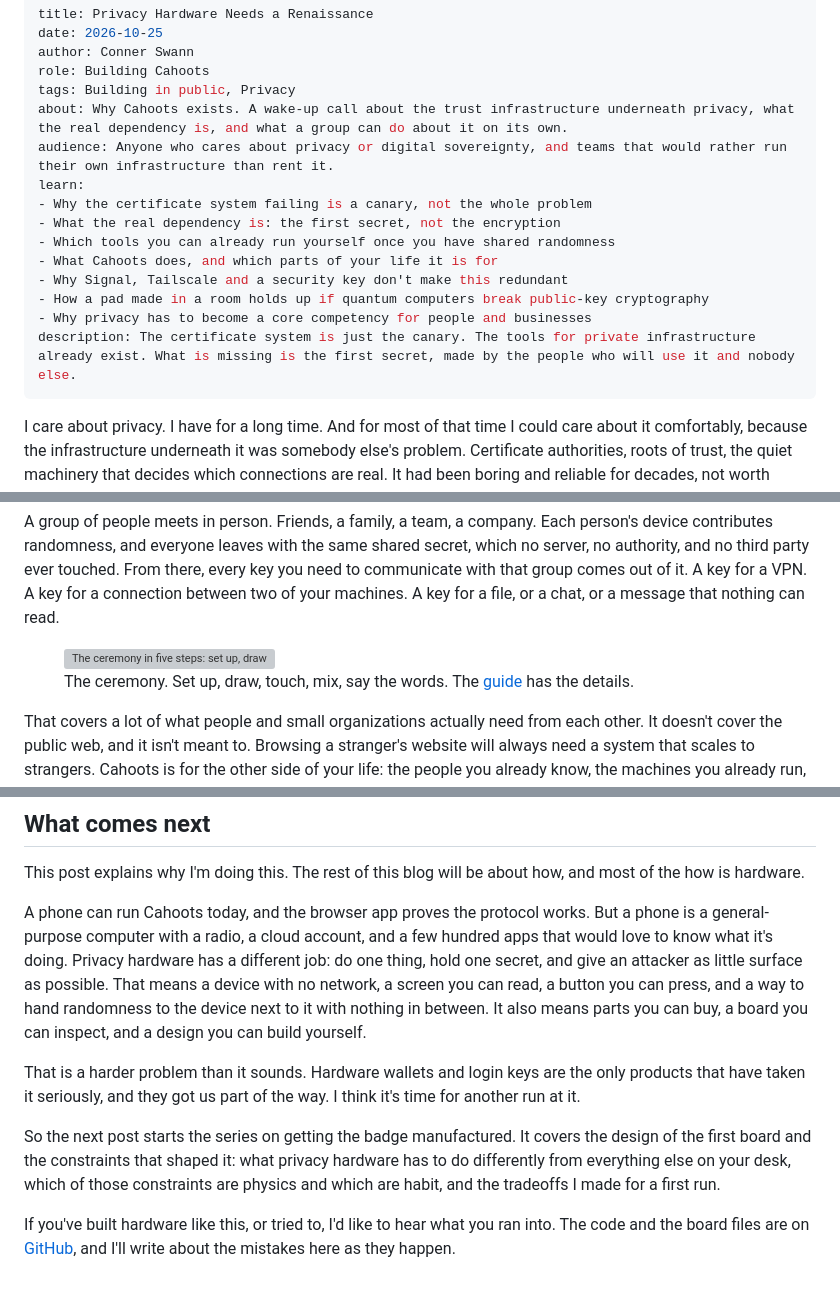
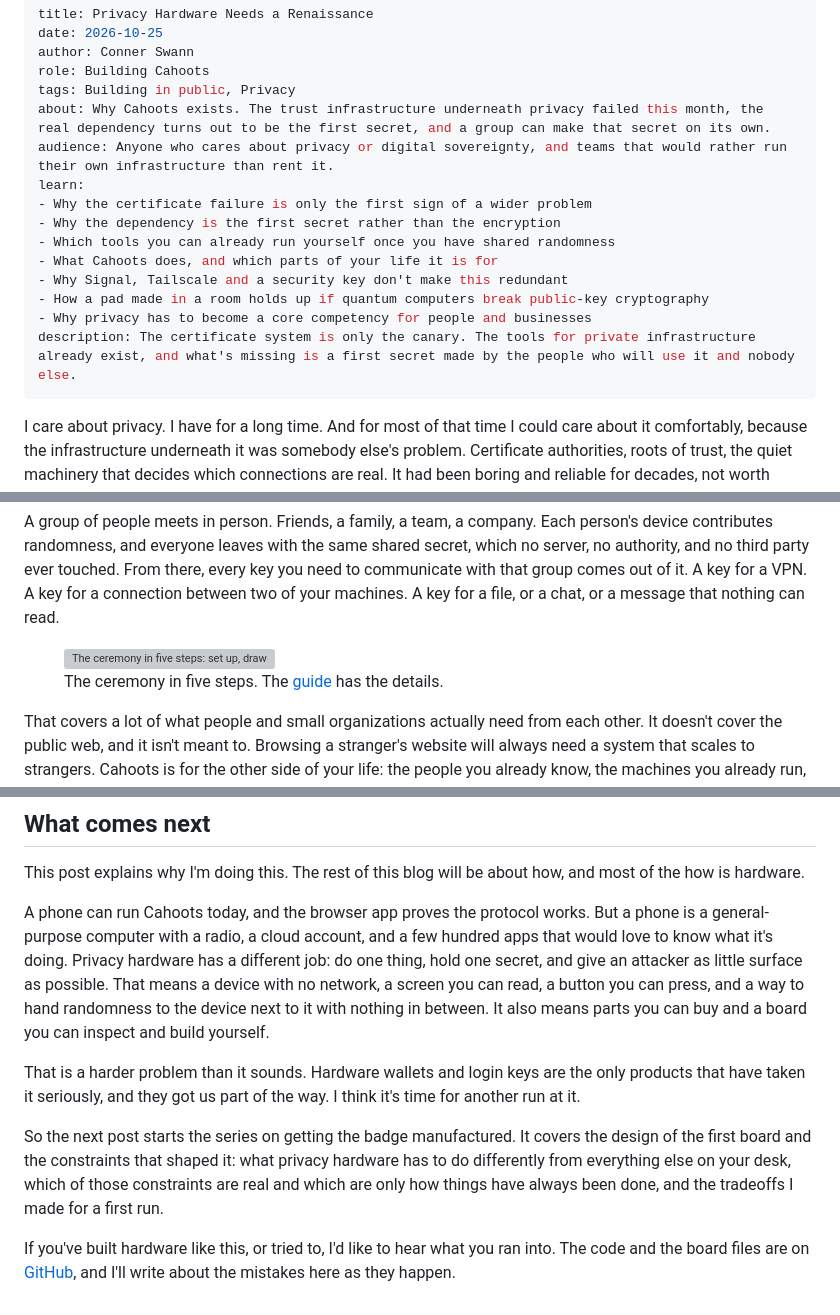
Before and after one commit to yourbuddyconner/cahoots, a Markdown page: blog/2026-10-25-privacy-hardware-needs-a-renaissance.md, 3 parts joined by grey strips. Drawn GitHub-style; grey boxes are pictures that could not be loaded.

```diff
--- a/blog/2026-10-25-privacy-hardware-needs-a-renaissance.md
+++ b/blog/2026-10-25-privacy-hardware-needs-a-renaissance.md
@@ -4,17 +4,17 @@ date: 2026-10-25
 author: Conner Swann
 role: Building Cahoots
 tags: Building in public, Privacy
-about: Why Cahoots exists. A wake-up call about the trust infrastructure underneath privacy, what the real dependency is, and what a group can do about it on its own.
+about: Why Cahoots exists. The trust infrastructure underneath privacy failed this month, the real dependency turns out to be the first secret, and a group can make that secret on its own.
 audience: Anyone who cares about privacy or digital sovereignty, and teams that would rather run their own infrastructure than rent it.
 learn:
-- Why the certificate system failing is a canary, not the whole problem
-- What the real dependency is: the first secret, not the encryption
+- Why the certificate failure is only the first sign of a wider problem
+- Why the dependency is the first secret rather than the encryption
 - Which tools you can already run yourself once you have shared randomness
 - What Cahoots does, and which parts of your life it is for
 - Why Signal, Tailscale and a security key don't make this redundant
 - How a pad made in a room holds up if quantum computers break public-key cryptography
 - Why privacy has to become a core competency for people and businesses
-description: The certificate system is just the canary. The tools for private infrastructure already exist. What is missing is the first secret, made by the people who will use it and nobody else.
+description: The certificate system is only the canary. The tools for private infrastructure already exist, and what's missing is a first secret made by the people who will use it and nobody else.
 ---
 
 I care about privacy. I have for a long time. And for most of that time I could care about it comfortably, because the infrastructure underneath it was somebody else's problem. Certificate authorities, roots of trust, the quiet machinery that decides which connections are real. It had been boring and reliable for decades, not worth losing sleep over. You never thought about it because you never had to.
@@ -75,7 +75,7 @@ A group of people meets in person. Friends, a family, a team, a company. Each pe
 
 <figure>
 <img src="/docs/diagrams/ceremony.svg" alt="The ceremony in five steps: set up, draw, touch, mix, say the words" width="960" height="364">
-<figcaption>The ceremony. Set up, draw, touch, mix, say the words. The <a href="/docs/#/ceremony-guide">guide</a> has the details.</figcaption>
+<figcaption>The ceremony in five steps. The <a href="/docs/#/ceremony-guide">guide</a> has the details.</figcaption>
 </figure>
 
 That covers a lot of what people and small organizations actually need from each other. It doesn't cover the public web, and it isn't meant to. Browsing a stranger's website will always need a system that scales to strangers. Cahoots is for the other side of your life: the people you already know, the machines you already run, the things that are actually yours.
@@ -145,10 +145,10 @@ The tools are there. The knowledge is learnable. What's been missing is the firs
 
 This post explains why I'm doing this. The rest of this blog will be about how, and most of the how is hardware.
 
-A phone can run Cahoots today, and the browser app proves the protocol works. But a phone is a general-purpose computer with a radio, a cloud account, and a few hundred apps that would love to know what it's doing. Privacy hardware has a different job: do one thing, hold one secret, and give an attacker as little surface as possible. That means a device with no network, a screen you can read, a button you can press, and a way to hand randomness to the device next to it with nothing in between. It also means parts you can buy, a board you can inspect, and a design you can build yourself.
+A phone can run Cahoots today, and the browser app proves the protocol works. But a phone is a general-purpose computer with a radio, a cloud account, and a few hundred apps that would love to know what it's doing. Privacy hardware has a different job: do one thing, hold one secret, and give an attacker as little surface as possible. That means a device with no network, a screen you can read, a button you can press, and a way to hand randomness to the device next to it with nothing in between. It also means parts you can buy and a board you can inspect and build yourself.
 
 That is a harder problem than it sounds. Hardware wallets and login keys are the only products that have taken it seriously, and they got us part of the way. I think it's time for another run at it.
 
-So the next post starts the series on getting the badge manufactured. It covers the design of the first board and the constraints that shaped it: what privacy hardware has to do differently from everything else on your desk, which of those constraints are physics and which are habit, and the tradeoffs I made for a first run.
+So the next post starts the series on getting the badge manufactured. It covers the design of the first board and the constraints that shaped it: what privacy hardware has to do differently from everything else on your desk, which of those constraints are real and which are only how things have always been done, and the tradeoffs I made for a first run.
 
 If you've built hardware like this, or tried to, I'd like to hear what you ran into. The code and the board files are on [GitHub](https://github.com/yourbuddyconner/cahoots), and I'll write about the mistakes here as they happen.
```
Also changed, not shown: other parts of blog/2026-10-25-privacy-hardware-needs-a-renaissance.md (+12 -12 lines).
